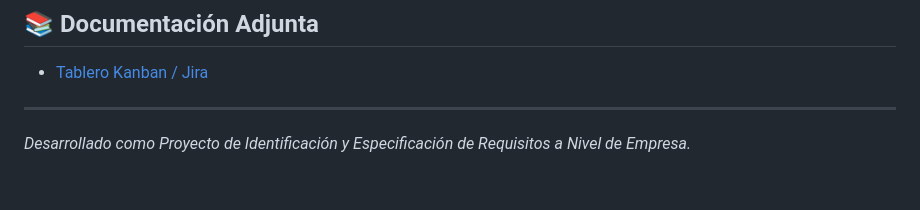
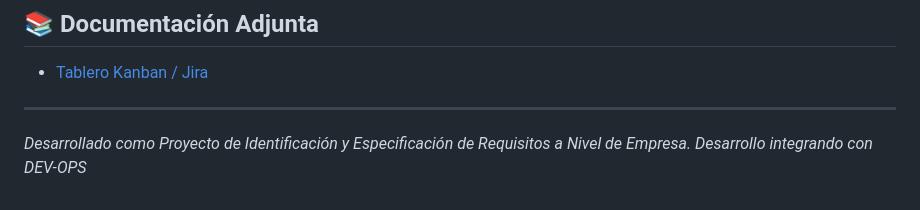
Before and after one commit to THEUNKWONS/SAMR, a Markdown page: README.md, the part around the change. Drawn GitHub-style.

Commit message:
Update README to include DEV-OPS integration
Added a note about integrating with DEV-OPS.

```diff
--- a/README.md
+++ b/README.md
@@ -72,3 +72,4 @@ Este sistema modela los procesos de negocio de:
 
 ---
 *Desarrollado como Proyecto de Identificación y Especificación de Requisitos a Nivel de Empresa.*
+*Desarrollo integrando con DEV-OPS*
```
